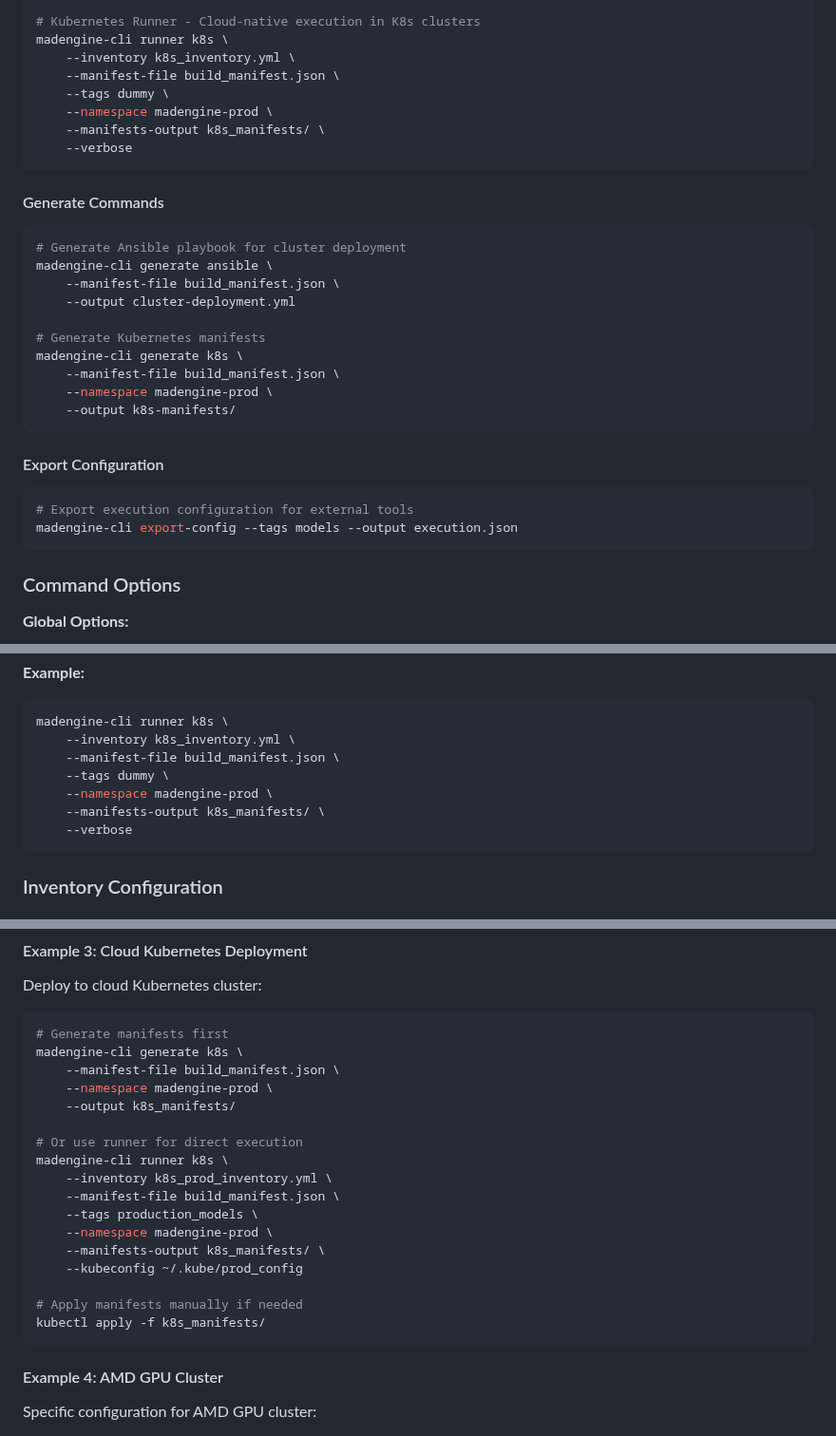
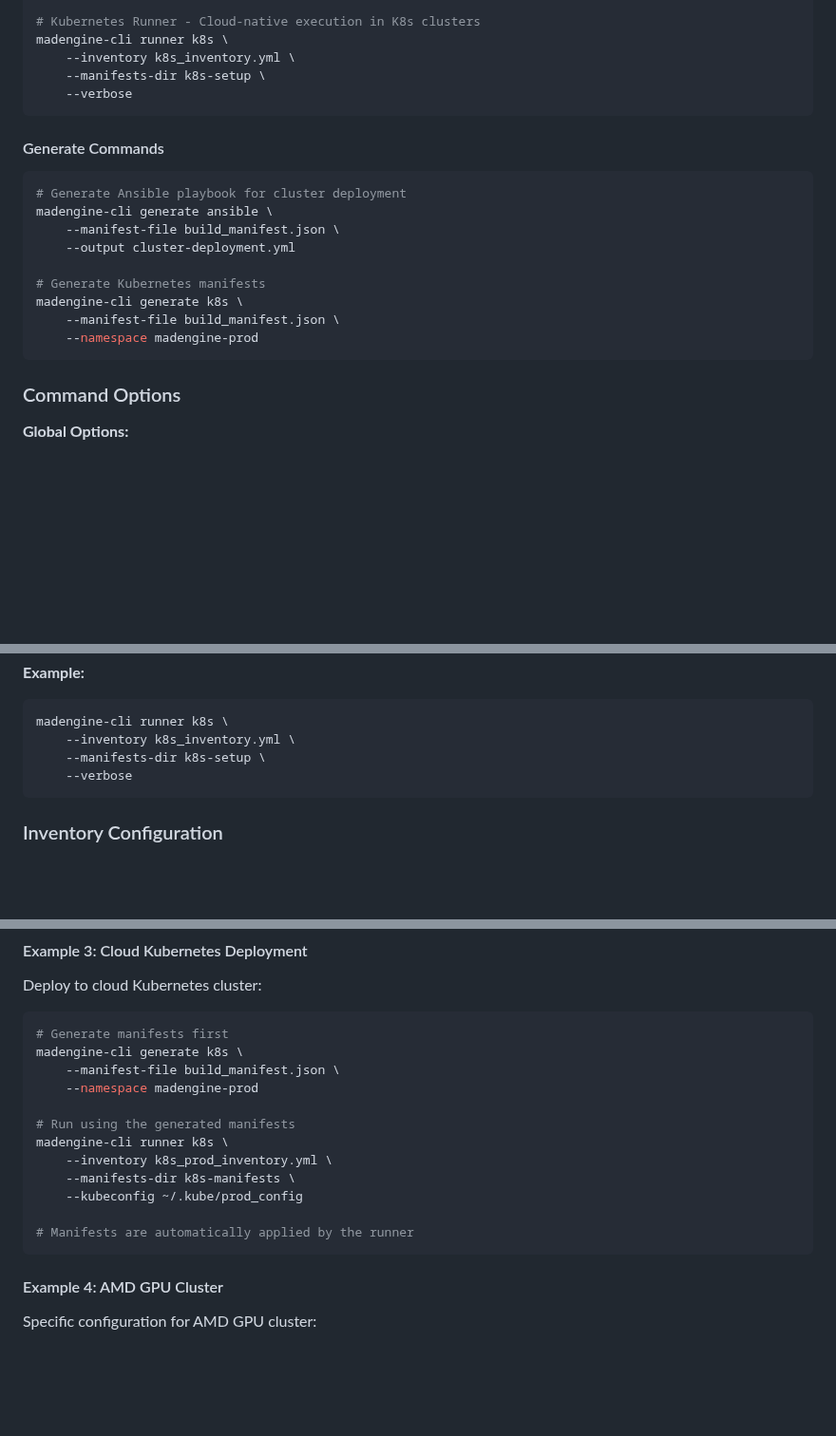
Before and after one commit to vjelic/madengine-glog-fork, a Markdown page: README.md, 3 parts joined by grey strips. Shown at 95% size. Rendered like a GitHub page; blank space fills up the shorter version.

````diff
--- a/README.md
+++ b/README.md
@@ -451,10 +451,7 @@ madengine-cli runner ansible \
 # Kubernetes Runner - Cloud-native execution in K8s clusters
 madengine-cli runner k8s \
     --inventory k8s_inventory.yml \
-    --manifest-file build_manifest.json \
-    --tags dummy \
-    --namespace madengine-prod \
-    --manifests-output k8s_manifests/ \
+    --manifests-dir k8s-setup \
     --verbose
 ```
 
@@ -468,14 +465,7 @@ madengine-cli generate ansible \
 # Generate Kubernetes manifests
 madengine-cli generate k8s \
     --manifest-file build_manifest.json \
-    --namespace madengine-prod \
-    --output k8s-manifests/
-```
-
-#### Export Configuration
-```bash
-# Export execution configuration for external tools
-madengine-cli export-config --tags models --output execution.json
+    --namespace madengine-prod
 ```
 
 ### Command Options
@@ -710,10 +700,7 @@ pip install madengine[kubernetes]
 ```bash
 madengine-cli runner k8s \
     --inventory k8s_inventory.yml \
-    --manifest-file build_manifest.json \
-    --tags dummy \
-    --namespace madengine-prod \
-    --manifests-output k8s_manifests/ \
+    --manifests-dir k8s-setup \
     --verbose
 ```
 
@@ -854,20 +841,15 @@ Deploy to cloud Kubernetes cluster:
 # Generate manifests first
 madengine-cli generate k8s \
     --manifest-file build_manifest.json \
-    --namespace madengine-prod \
-    --output k8s_manifests/
+    --namespace madengine-prod
 
-# Or use runner for direct execution
+# Run using the generated manifests
 madengine-cli runner k8s \
     --inventory k8s_prod_inventory.yml \
-    --manifest-file build_manifest.json \
-    --tags production_models \
-    --namespace madengine-prod \
-    --manifests-output k8s_manifests/ \
+    --manifests-dir k8s-manifests \
     --kubeconfig ~/.kube/prod_config
 
-# Apply manifests manually if needed
-kubectl apply -f k8s_manifests/
+# Manifests are automatically applied by the runner
 ```
 
 #### Example 4: AMD GPU Cluster
````
Also changed, not shown: other parts of README.md (+4 -3 lines).
